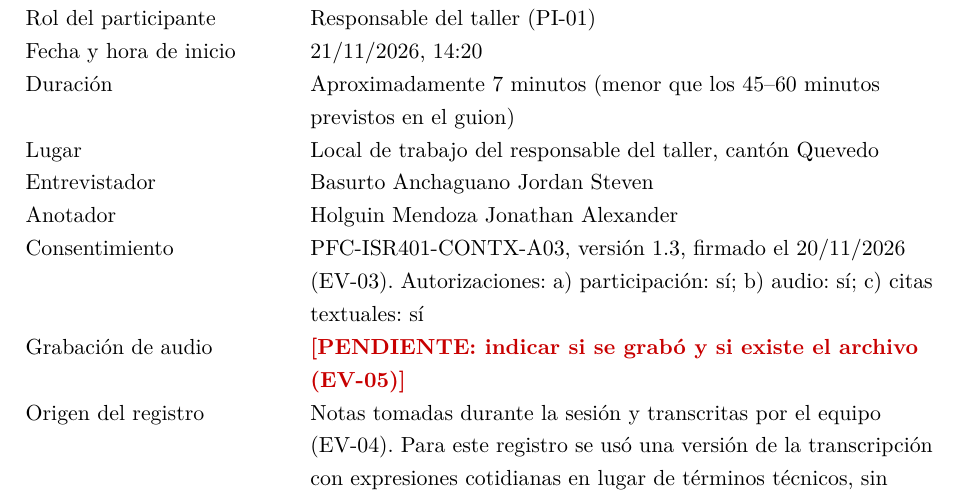
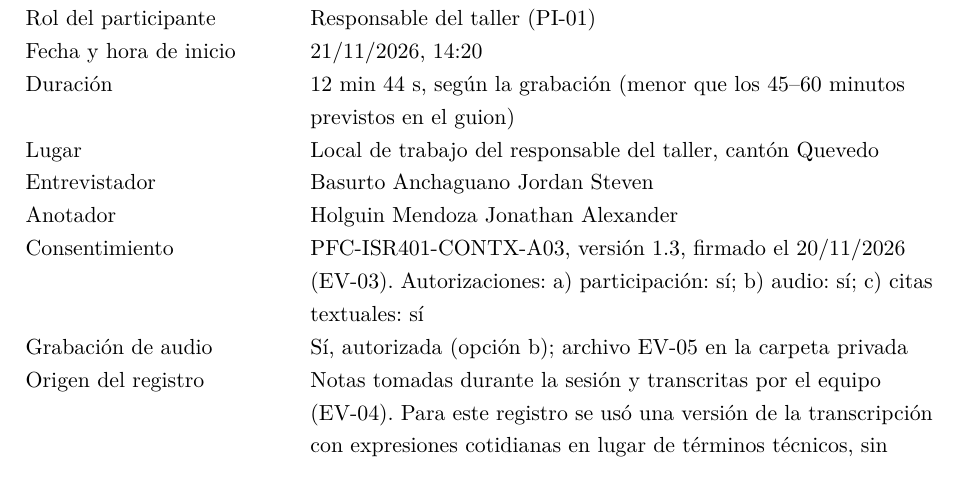
Before and after one commit to EleSteven777/ISR401-ContX, a LaTeX document (PFC/E1/main.tex, which reads PFC/E1/evidencias/entrevista-JC-731-anonimizada.tex): part of page 33 of 36, cut so that both start at the same text. Compiled offline with pdfLaTeX.

Commit message:
Corrige la duracion de SE-01 segun la grabacion y registra el audio

```diff
--- a/PFC/E1/evidencias/entrevista-JC-731-anonimizada.tex
+++ b/PFC/E1/evidencias/entrevista-JC-731-anonimizada.tex
@@ -12,12 +12,12 @@
   Participante & JC-731 \\
   Rol del participante & Responsable del taller (PI-01) \\
   Fecha y hora de inicio & 21/11/2026, 14:20 \\
-  Duraci\'on & Aproximadamente 7 minutos (menor que los 45--60 minutos previstos en el guion) \\
+  Duraci\'on & 12 min 44 s, seg\'un la grabaci\'on (menor que los 45--60 minutos previstos en el guion) \\
   Lugar & Local de trabajo del responsable del taller, cant\'on Quevedo \\
   Entrevistador & Basurto Anchaguano Jordan Steven \\
   Anotador & Holguin Mendoza Jonathan Alexander \\
   Consentimiento & PFC-ISR401-CONTX-A03, versi\'on 1.3, firmado el 20/11/2026 (EV-03). Autorizaciones: a) participaci\'on: s\'i; b) audio: s\'i; c) citas textuales: s\'i \\
-  Grabaci\'on de audio & \pendiente{indicar si se grab\'o y si existe el archivo (EV-05)} \\
+  Grabaci\'on de audio & S\'i, autorizada (opci\'on b); archivo EV-05 en la carpeta privada \\
   Origen del registro & Notas tomadas durante la sesi\'on y transcritas por el equipo (EV-04). Para este registro se us\'o una versi\'on de la transcripci\'on con expresiones cotidianas en lugar de t\'erminos t\'ecnicos, sin cambiar el contenido. \pendiente{indicar si se cotej\'o con el audio} \\
   \bottomrule
 \end{tabularx}
```
